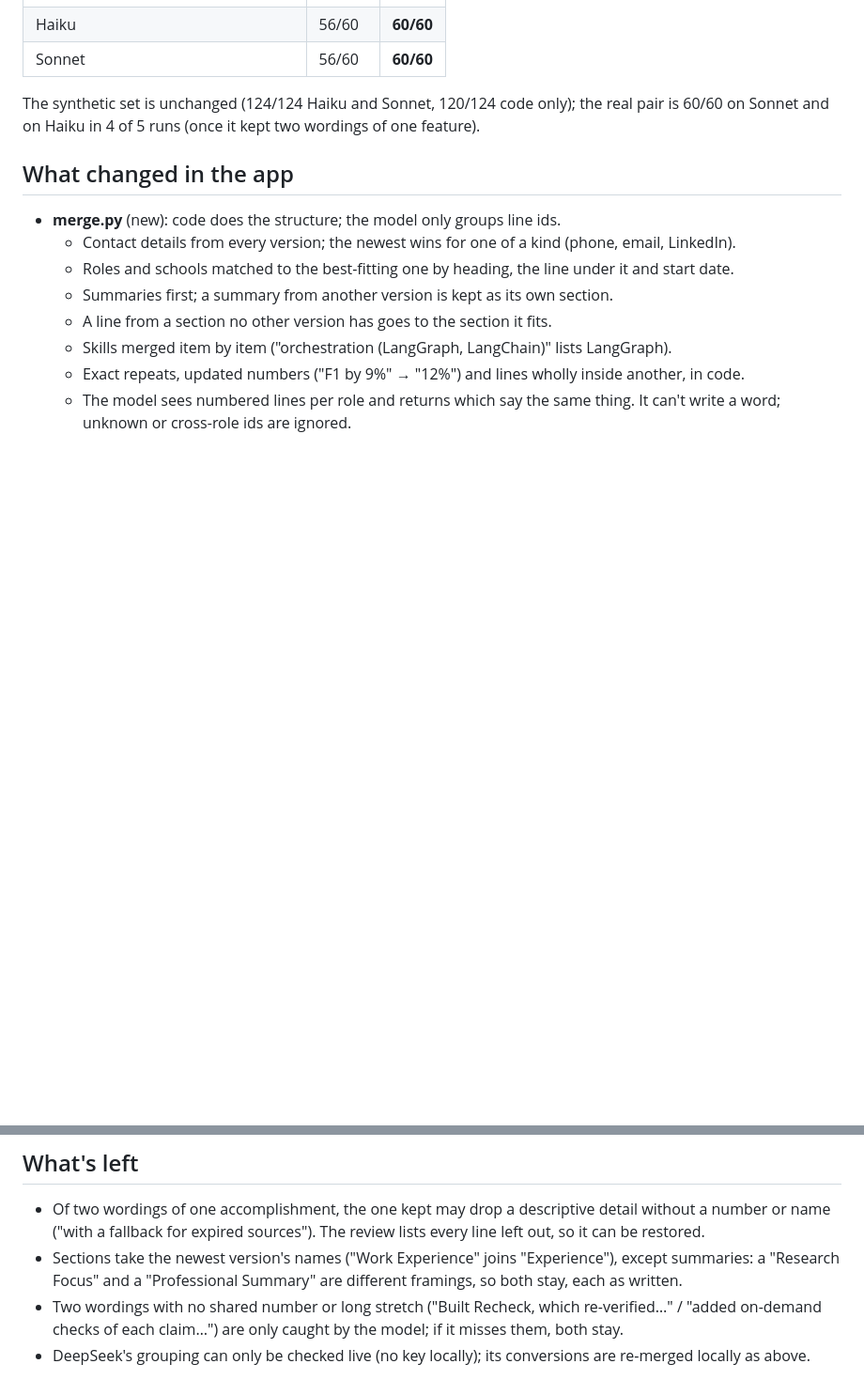
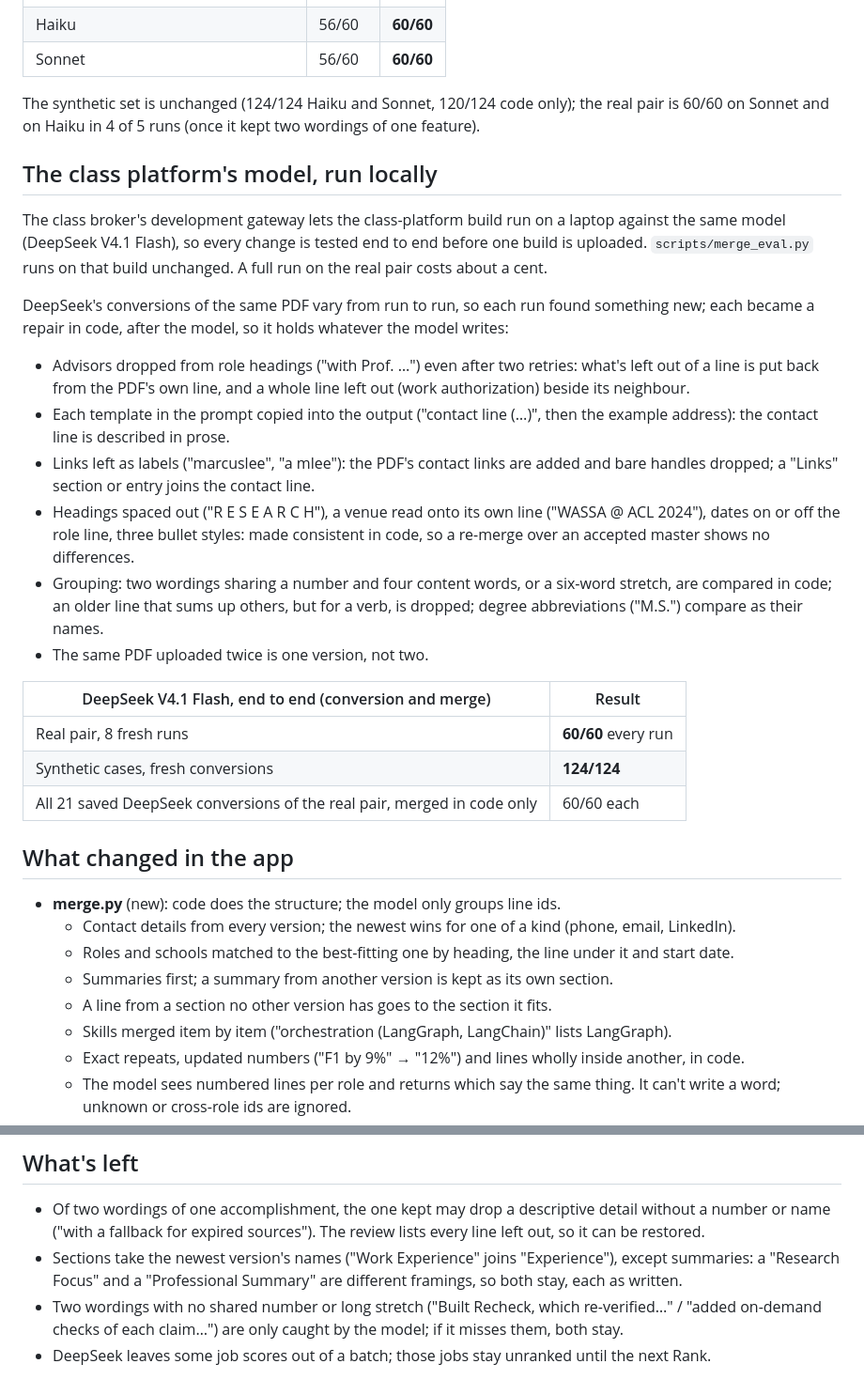
Before and after one commit to wid0gast/job-agent, a Markdown page: docs/merge-eval.md, 2 parts joined by grey strips. Shown at 94% size. Rendered like a GitHub page; blank space fills up the shorter version.

Commit message:
merge-eval: the class platform's model run locally through the broker, and what it found
Co-Authored-By: Claude Opus 5.5 <noreply@anthropic.com>

```diff
--- a/docs/merge-eval.md
+++ b/docs/merge-eval.md
@@ -96,6 +96,37 @@ The synthetic set is unchanged (124/124 Haiku and Sonnet, 120/124 code only);
 the real pair is 60/60 on Sonnet and on Haiku in 4 of 5 runs (once it kept two
 wordings of one feature).
 
+## The class platform's model, run locally
+
+The class broker's development gateway lets the class-platform build run on a
+laptop against the same model (DeepSeek V4.1 Flash), so every change is tested
+end to end before one build is uploaded. `scripts/merge_eval.py` runs on that
+build unchanged. A full run on the real pair costs about a cent.
+
+DeepSeek's conversions of the same PDF vary from run to run, so each run found
+something new; each became a repair in code, after the model, so it holds
+whatever the model writes:
+- Advisors dropped from role headings ("with Prof. …") even after two retries:
+  what's left out of a line is put back from the PDF's own line, and a whole
+  line left out (work authorization) beside its neighbour.
+- Each template in the prompt copied into the output ("contact line (…)", then
+  the example address): the contact line is described in prose.
+- Links left as labels ("marcuslee", "a mlee"): the PDF's contact links are
+  added and bare handles dropped; a "Links" section or entry joins the contact line.
+- Headings spaced out ("R E S E A R C H"), a venue read onto its own line
+  ("WASSA @ ACL 2024"), dates on or off the role line, three bullet styles: made
+  consistent in code, so a re-merge over an accepted master shows no differences.
+- Grouping: two wordings sharing a number and four content words, or a
+  six-word stretch, are compared in code; an older line that sums up others, but
+  for a verb, is dropped; degree abbreviations ("M.S.") compare as their names.
+- The same PDF uploaded twice is one version, not two.
+
+| DeepSeek V4.1 Flash, end to end (conversion and merge) | Result |
+|---|---|
+| Real pair, 8 fresh runs | **60/60** every run |
+| Synthetic cases, fresh conversions | **124/124** |
+| All 21 saved DeepSeek conversions of the real pair, merged in code only | 60/60 each |
+
 ## What changed in the app
 
 - **merge.py** (new): code does the structure; the model only groups line ids.
@@ -126,5 +157,5 @@ wordings of one feature).
 - Two wordings with no shared number or long stretch ("Built Recheck, which re-verified…" /
   "added on-demand checks of each claim…") are only caught by the model; if it
   misses them, both stay.
-- DeepSeek's grouping can only be checked live (no key locally); its
-  conversions are re-merged locally as above.
+- DeepSeek leaves some job scores out of a batch; those jobs stay unranked
+  until the next Rank.
```
